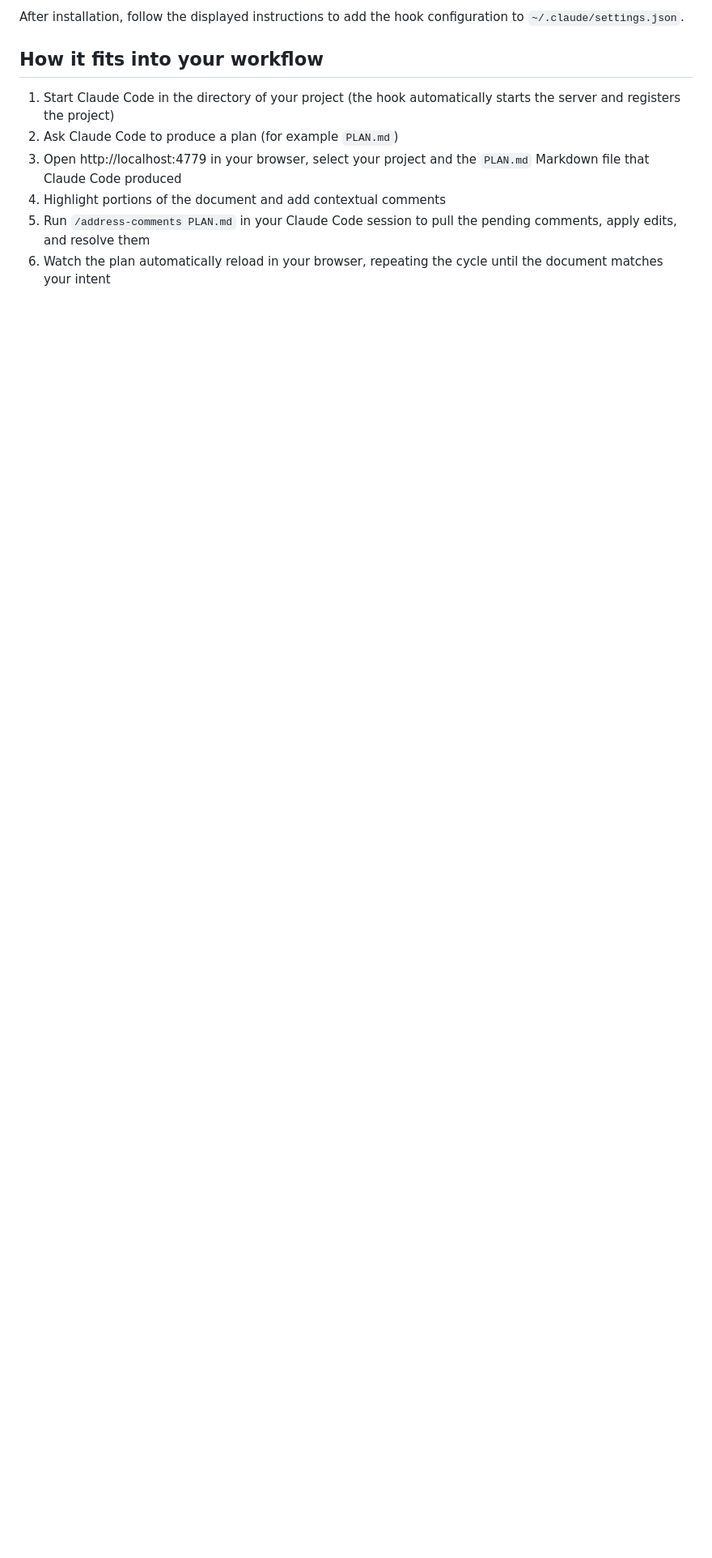
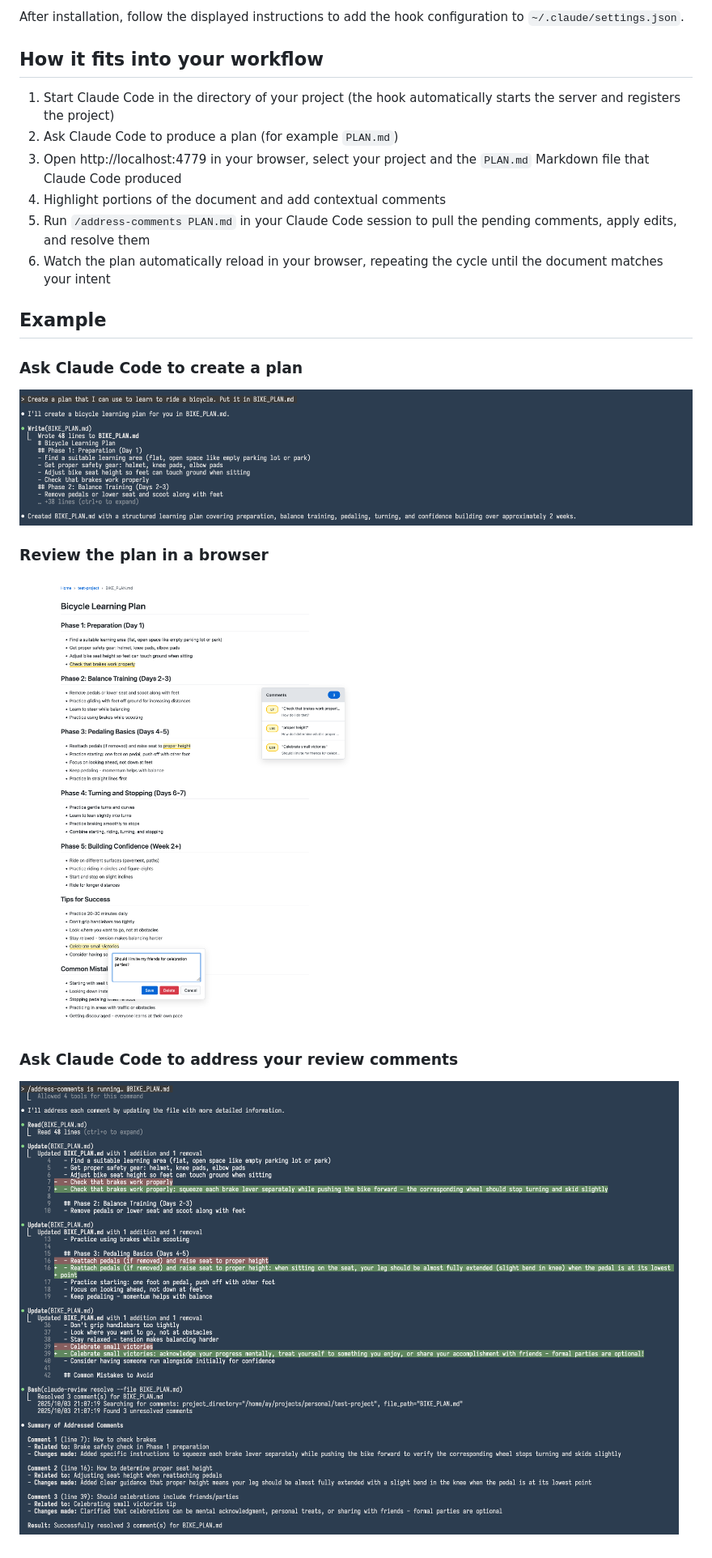
Before and after one commit to Ch00k/claude-review, a Markdown page: README.md, the part around the change. Shown: that part at 81% size. Drawn GitHub-style; pictures changed too: screenshots/address.png (added), screenshots/create.png (added), screenshots/review.png (added); blank space fills up the shorter version.

Commit message:
Add example screenshots

```diff
--- a/README.md
+++ b/README.md
@@ -50,3 +50,14 @@ After installation, follow the displayed instructions to add the hook configurat
 5. Run `/address-comments PLAN.md` in your Claude Code session to pull the pending comments, apply edits, and resolve
    them
 6. Watch the plan automatically reload in your browser, repeating the cycle until the document matches your intent
+
+## Example
+
+### Ask Claude Code to create a plan
+![Create a plan](screenshots/create.png)
+
+### Review the plan in a browser
+![Review in browser](screenshots/review.png)
+
+### Ask Claude Code to address your review comments
+![Address comments](screenshots/address.png)
```
